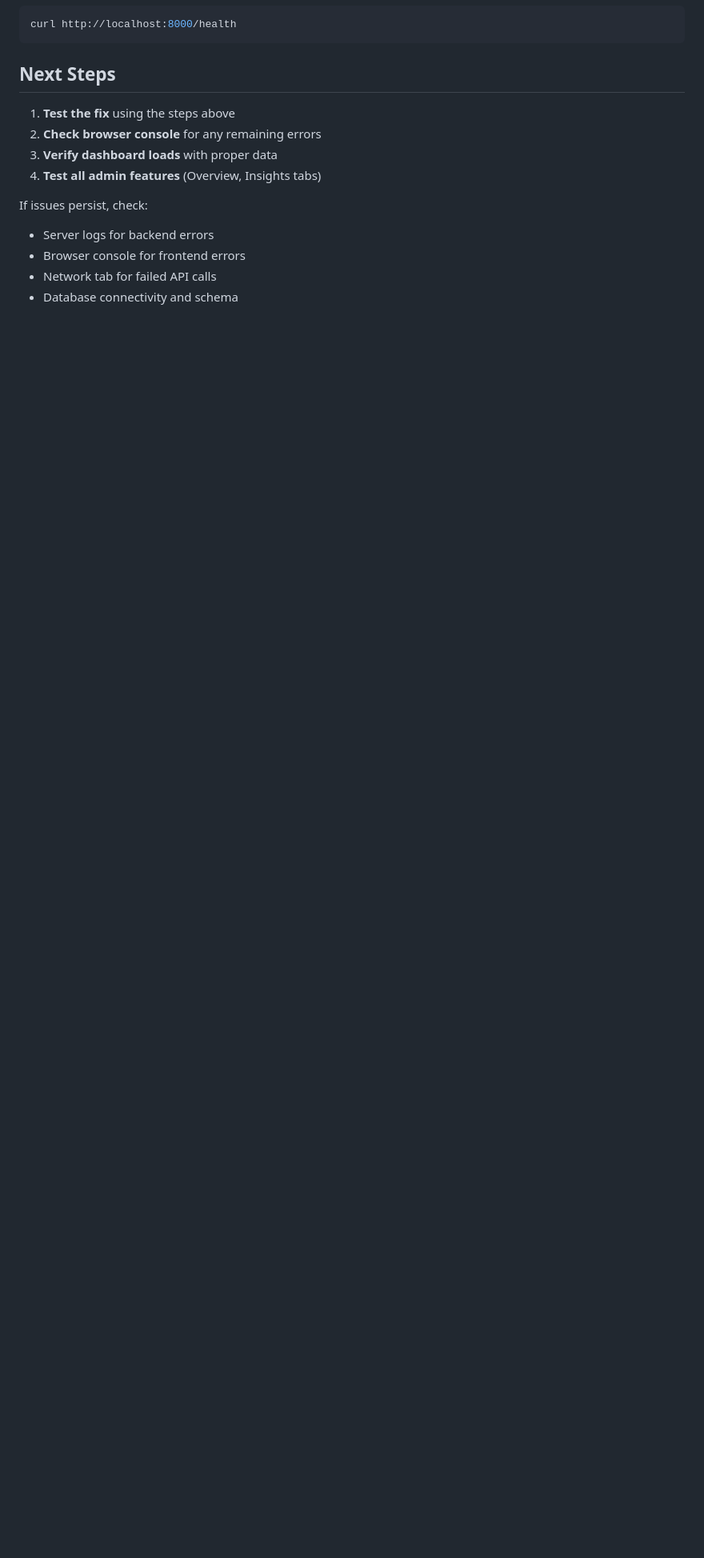
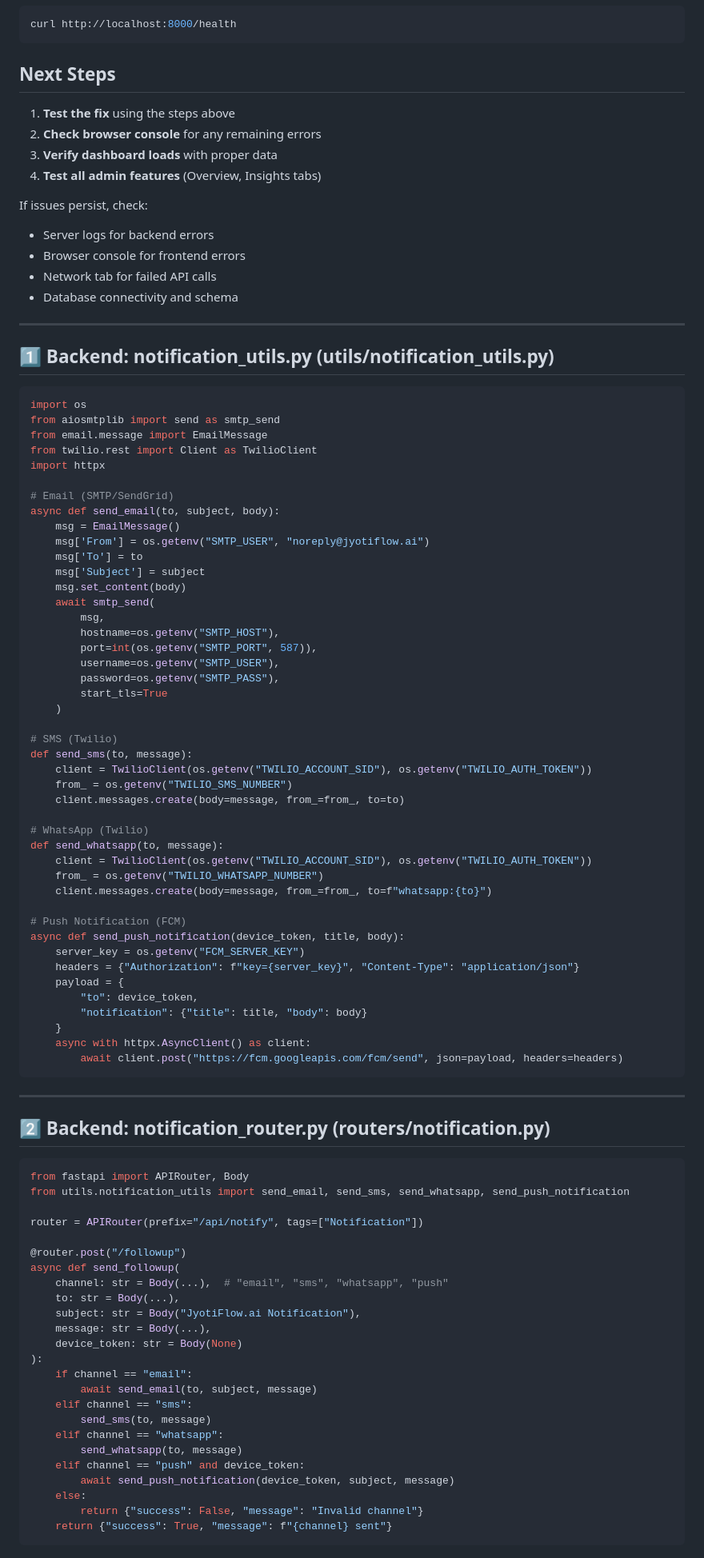
Before and after one commit to voicebootix/jyotiflow-ai, a Markdown page: ADMIN_DASHBOARD_DEBUG_GUIDE.md, the part around one of its changes. Shown at 80% size. GitHub-like rendering; blank space fills up the shorter version.

Commit message:
commit sms

````diff
--- a/ADMIN_DASHBOARD_DEBUG_GUIDE.md
+++ b/ADMIN_DASHBOARD_DEBUG_GUIDE.md
@@ -157,3 +157,86 @@ If issues persist, check:
 - Browser console for frontend errors
 - Network tab for failed API calls
 - Database connectivity and schema
+
+---
+
+## 1️⃣ **Backend: notification_utils.py** (utils/notification_utils.py)
+
+```python
+import os
+from aiosmtplib import send as smtp_send
+from email.message import EmailMessage
+from twilio.rest import Client as TwilioClient
+import httpx
+
+# Email (SMTP/SendGrid)
+async def send_email(to, subject, body):
+    msg = EmailMessage()
+    msg['From'] = os.getenv("SMTP_USER", "noreply@jyotiflow.ai")
+    msg['To'] = to
+    msg['Subject'] = subject
+    msg.set_content(body)
+    await smtp_send(
+        msg,
+        hostname=os.getenv("SMTP_HOST"),
+        port=int(os.getenv("SMTP_PORT", 587)),
+        username=os.getenv("SMTP_USER"),
+        password=os.getenv("SMTP_PASS"),
+        start_tls=True
+    )
+
+# SMS (Twilio)
+def send_sms(to, message):
+    client = TwilioClient(os.getenv("TWILIO_ACCOUNT_SID"), os.getenv("TWILIO_AUTH_TOKEN"))
+    from_ = os.getenv("TWILIO_SMS_NUMBER")
+    client.messages.create(body=message, from_=from_, to=to)
+
+# WhatsApp (Twilio)
+def send_whatsapp(to, message):
+    client = TwilioClient(os.getenv("TWILIO_ACCOUNT_SID"), os.getenv("TWILIO_AUTH_TOKEN"))
+    from_ = os.getenv("TWILIO_WHATSAPP_NUMBER")
+    client.messages.create(body=message, from_=from_, to=f"whatsapp:{to}")
+
+# Push Notification (FCM)
+async def send_push_notification(device_token, title, body):
+    server_key = os.getenv("FCM_SERVER_KEY")
+    headers = {"Authorization": f"key={server_key}", "Content-Type": "application/json"}
+    payload = {
+        "to": device_token,
+        "notification": {"title": title, "body": body}
+    }
+    async with httpx.AsyncClient() as client:
+        await client.post("https://fcm.googleapis.com/fcm/send", json=payload, headers=headers)
+```
+
+---
+
+## 2️⃣ **Backend: notification_router.py** (routers/notification.py)
+
+```python
+from fastapi import APIRouter, Body
+from utils.notification_utils import send_email, send_sms, send_whatsapp, send_push_notification
+
+router = APIRouter(prefix="/api/notify", tags=["Notification"])
+
+@router.post("/followup")
+async def send_followup(
+    channel: str = Body(...),  # "email", "sms", "whatsapp", "push"
+    to: str = Body(...),
+    subject: str = Body("JyotiFlow.ai Notification"),
+    message: str = Body(...),
+    device_token: str = Body(None)
+):
+    if channel == "email":
+        await send_email(to, subject, message)
+    elif channel == "sms":
+        send_sms(to, message)
+    elif channel == "whatsapp":
+        send_whatsapp(to, message)
+    elif channel == "push" and device_token:
+        await send_push_notification(device_token, subject, message)
+    else:
+        return {"success": False, "message": "Invalid channel"}
+    return {"success": True, "message": f"{channel} sent"}
+```
+
````
Also changed, not shown: other parts of ADMIN_DASHBOARD_DEBUG_GUIDE.md (+44 -0 lines).
